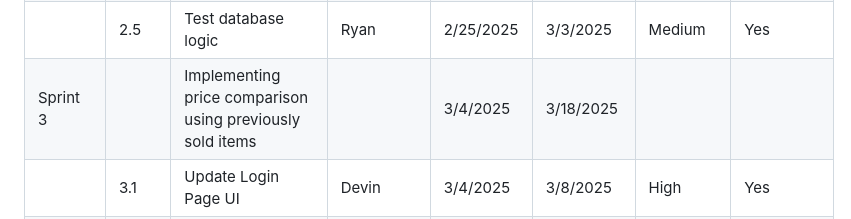
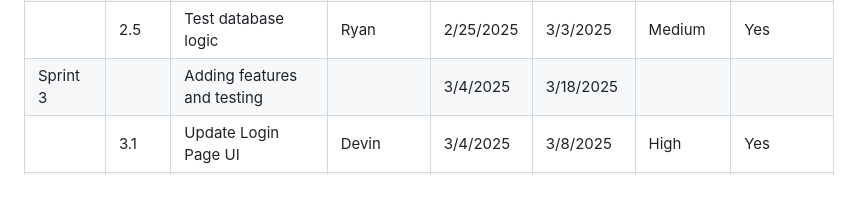
Before and after one commit to Devin1mc/CSC289-Group5-GloryDays, a Markdown page: docs/glory_days_backlog.md, the part around the change. Rendered like a GitHub page; blank space fills up the shorter version.

Commit message:
Updated backlog table

```diff
--- a/docs/glory_days_backlog.md
+++ b/docs/glory_days_backlog.md
@@ -15,7 +15,7 @@
 |        |2.3    |Enhance UI for better usability                                |Bryan |2/19/2025  |2/26/2025  |Medium  |Yes                |
 |        |2.4    |Create Admin Page            |Thomas |2/22/2025  |3/1/2025   |High    |Yes                |
 |        |2.5    |Test database logic                                            |Ryan |2/25/2025  |3/3/2025   |Medium  |Yes                |
-|Sprint 3|       |Implementing price comparison using previously sold items      |           |3/4/2025   |3/18/2025  |        |                  |
+|Sprint 3|       |Adding features and testing      |           |3/4/2025   |3/18/2025  |        |                  |
 |        |3.1    |Update Login Page UI  |Devin |3/4/2025   |3/8/2025   |High    |Yes                |
 |        |3.2    |Perform load/stress testing|Anthony |3/4/2025   |3/8/2025   |High    |Yes                |
 |        |3.3    |Implement sales page search functionality      |Terry |3/9/2025   |3/18/2025  |Medium  |Yes                |
```
